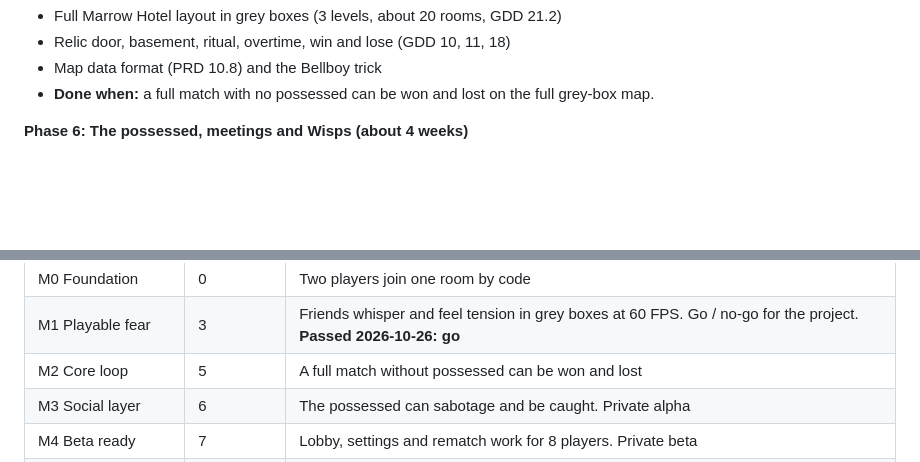
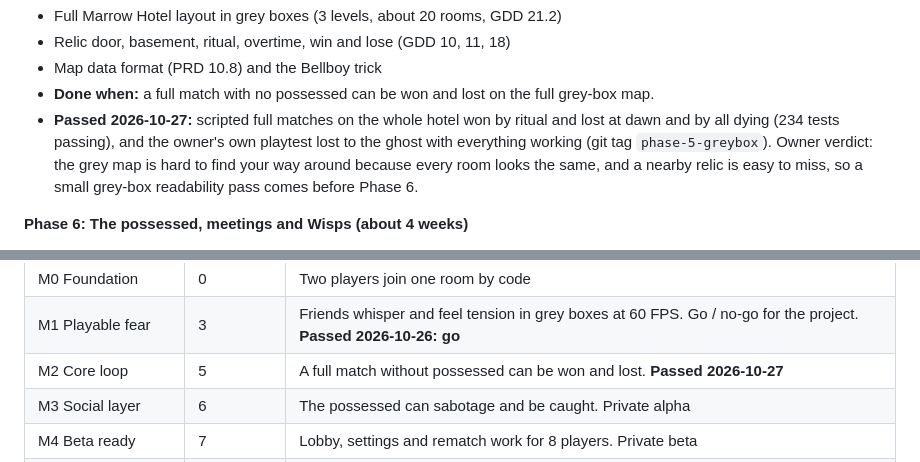
Before and after one commit to IsmailOpu1/haunted-lobby, a Markdown page: docs/PRD.md, 2 parts joined by grey strips. GitHub-like rendering; blank space fills up the shorter version.

Commit message:
Mark Phase 5 and M2 passed
Co-Authored-By: Claude Opus 5.5 <noreply@anthropic.com>

```diff
--- a/docs/PRD.md
+++ b/docs/PRD.md
@@ -393,6 +393,7 @@ Work one phase at a time. **A phase is finished only when its "Done when" test p
 - Relic door, basement, ritual, overtime, win and lose (GDD 10, 11, 18)
 - Map data format (PRD 10.8) and the Bellboy trick
 - **Done when:** a full match with no possessed can be won and lost on the full grey-box map.
+- **Passed 2026-10-27:** scripted full matches on the whole hotel won by ritual and lost at dawn and by all dying (234 tests passing), and the owner's own playtest lost to the ghost with everything working (git tag `phase-5-greybox`). Owner verdict: the grey map is hard to find your way around because every room looks the same, and a nearby relic is easy to miss, so a small grey-box readability pass comes before Phase 6.
 
 **Phase 6: The possessed, meetings and Wisps (about 4 weeks)**
 - Role assignment, private role messages, 10 s intro, fair rotation
@@ -445,7 +446,7 @@ Work one phase at a time. **A phase is finished only when its "Done when" test p
 |---|---|---|
 | M0 Foundation | 0 | Two players join one room by code |
 | M1 Playable fear | 3 | Friends whisper and feel tension in grey boxes at 60 FPS. Go / no-go for the project. **Passed 2026-10-26: go** |
-| M2 Core loop | 5 | A full match without possessed can be won and lost |
+| M2 Core loop | 5 | A full match without possessed can be won and lost. **Passed 2026-10-27** |
 | M3 Social layer | 6 | The possessed can sabotage and be caught. Private alpha |
 | M4 Beta ready | 7 | Lobby, settings and rematch work for 8 players. Private beta |
 | M5 Release candidate | 9 | Release criteria met |
```
